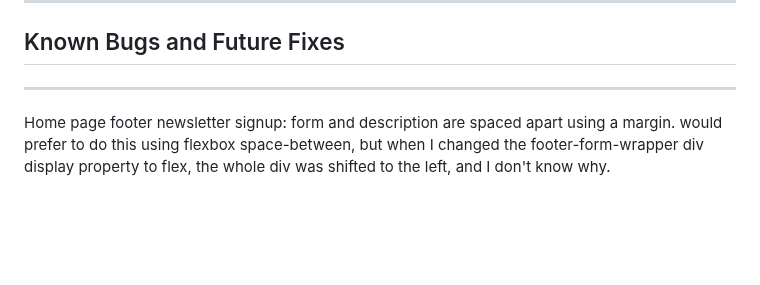
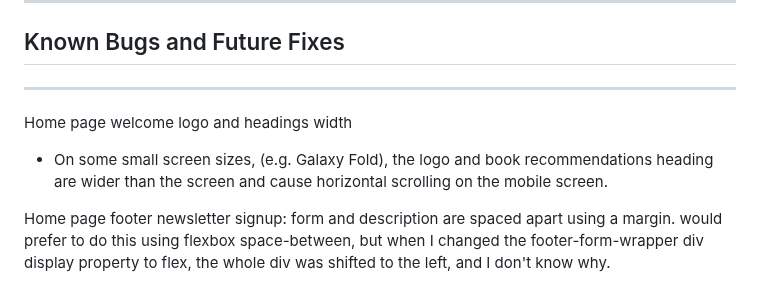
Before and after one commit to rowanam/book-lovers-edinburgh, a Markdown page: README.md, the part around the change. Rendered like a GitHub page; blank space fills up the shorter version.

Commit message:
docs: add logo and headings mobile width future bug fix to README

```diff
--- a/README.md
+++ b/README.md
@@ -313,6 +313,9 @@ Signed up page box overlap with footer
 ## Known Bugs and Future Fixes
 ---
 
+Home page welcome logo and headings width
+- On some small screen sizes, (e.g. Galaxy Fold), the logo and book recommendations heading are wider than the screen and cause horizontal scrolling on the mobile screen.
+
 Home page footer newsletter signup: form and description are spaced apart using a margin. would prefer to do this using flexbox space-between, but when I changed the footer-form-wrapper div display property to flex, the whole div was shifted to the left, and I don't know why.
 
 Home Page book club section date and location
```
